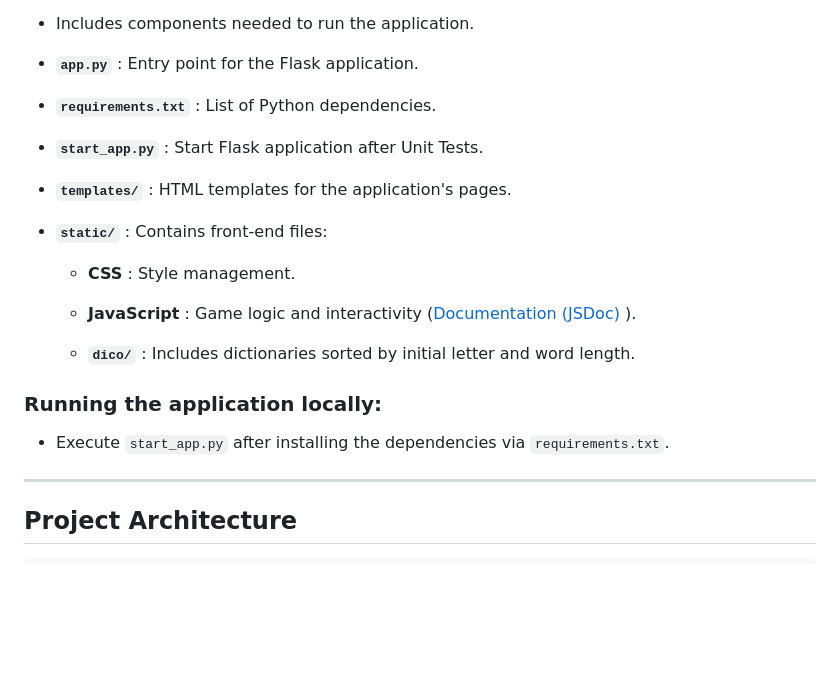
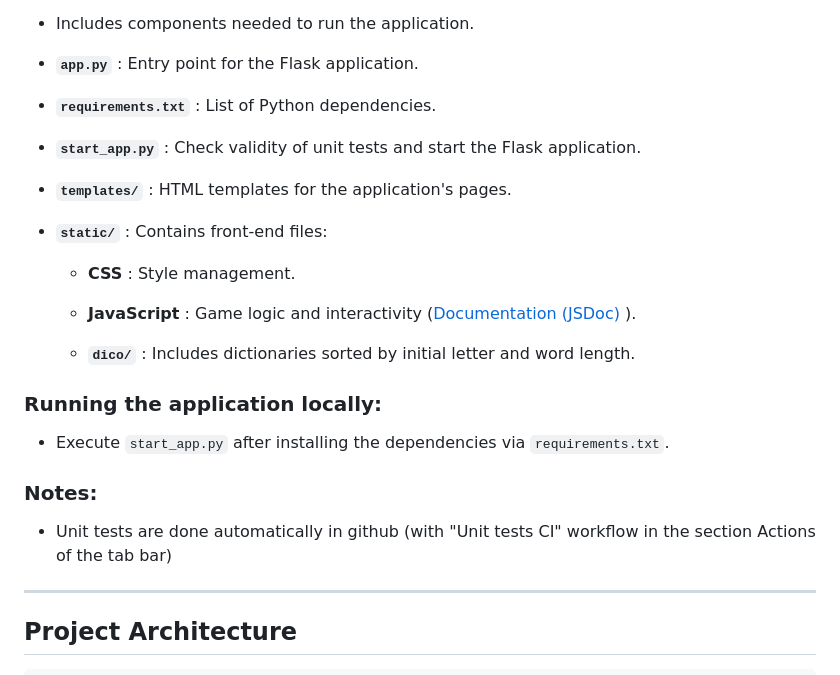
Before and after one commit to marcderoo/SUMOT, a Markdown page: README.md, the part around the change. Rendered like a GitHub page; blank space fills up the shorter version.

```diff
--- a/README.md
+++ b/README.md
@@ -128,7 +128,7 @@ The project is divided into two main parts:
 
   - **`requirements.txt`** : List of Python dependencies.
 
-  - **`start_app.py`** : Start Flask application after Unit Tests.
+  - **`start_app.py`** : Check validity of unit tests and start the Flask application.
 
   - **`templates/`** : HTML templates for the application's pages.
 
@@ -143,6 +143,9 @@ The project is divided into two main parts:
 
 - Execute `start_app.py` after installing the dependencies via `requirements.txt`.
 
+### Notes:
+
+- Unit tests are done automatically in github (with "Unit tests CI" workflow in the section Actions of the tab bar)
 
 ---
 
```
